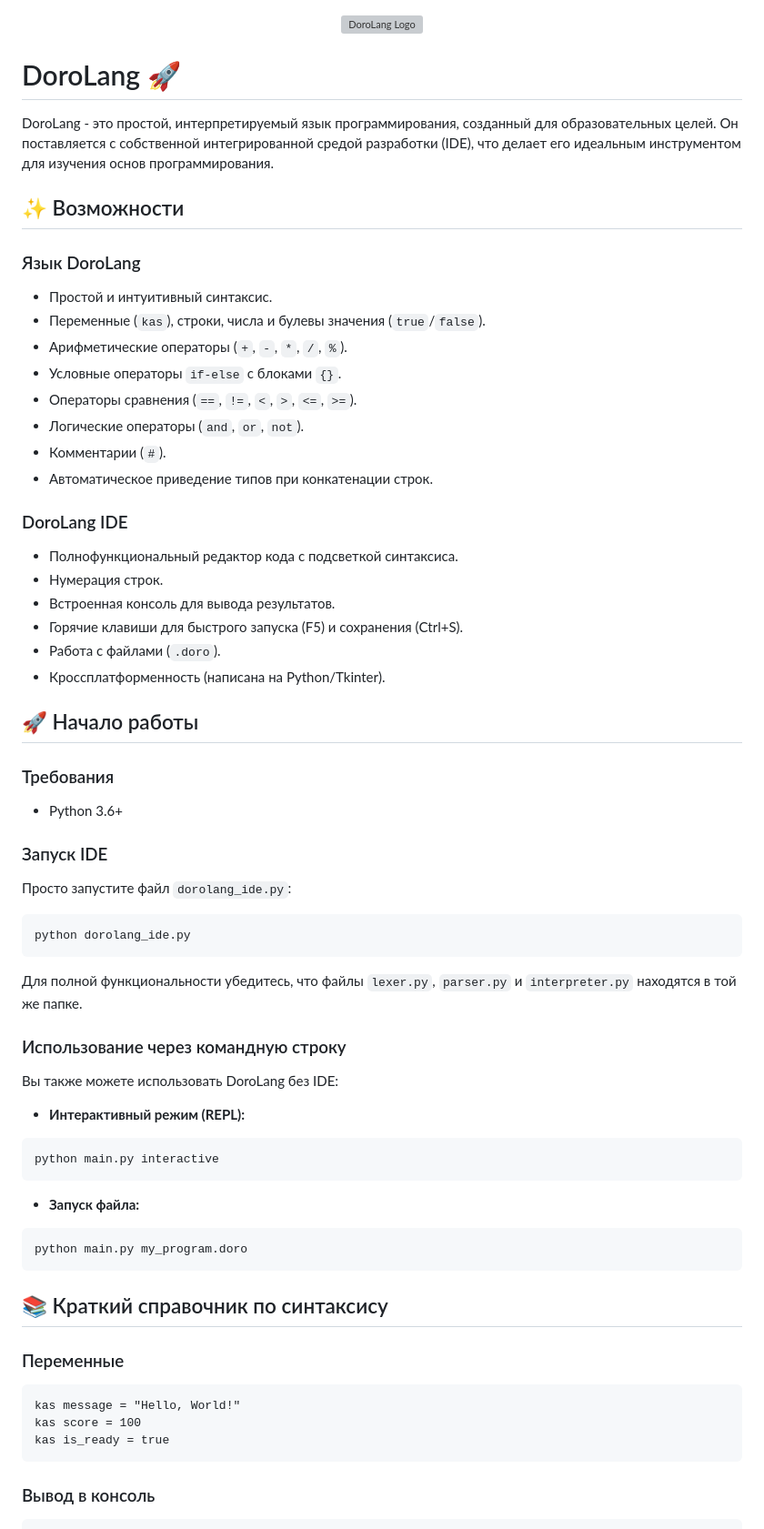
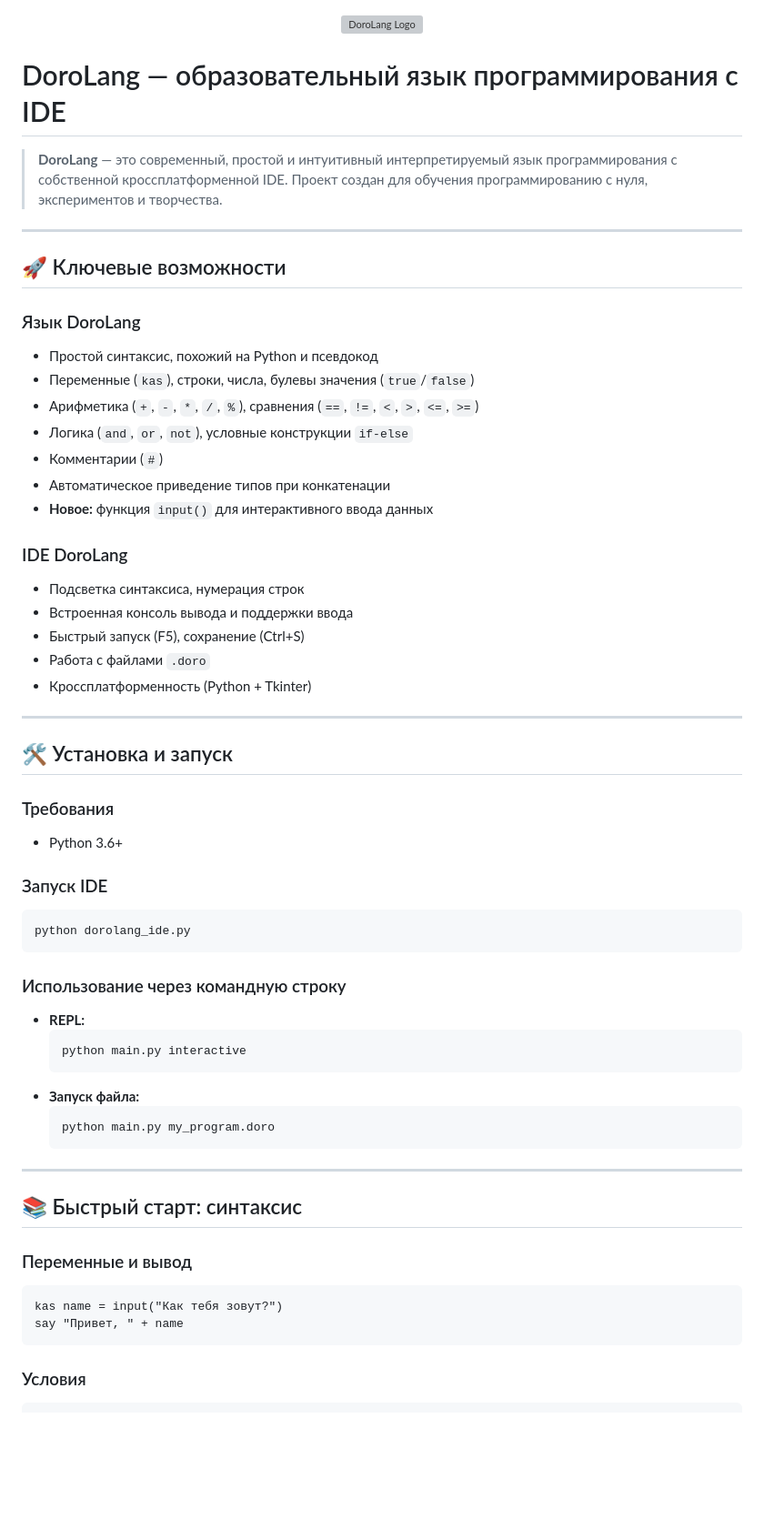
Before and after one commit to dorofi/dorolang, a Markdown page: README.md, the part around the change printed below. Shown: that part at 91% size. GitHub-like rendering; blank space fills up the shorter version; grey boxes are pictures that could not be loaded.

Commit message:
docs: обновлен README.md — добавлено описание input(), улучшены примеры и структура, добавлен changelog и FAQ

````diff
--- a/README.md
+++ b/README.md
@@ -2,61 +2,61 @@
   <img src="doroff_logo.svg" alt="DoroLang Logo" width="160"/>
 </p>
 
-# DoroLang 🚀
+# DoroLang — образовательный язык программирования с IDE
 
-DoroLang - это простой, интерпретируемый язык программирования, созданный для образовательных целей. Он поставляется с собственной интегрированной средой разработки (IDE), что делает его идеальным инструментом для изучения основ программирования.
+> **DoroLang** — это современный, простой и интуитивный интерпретируемый язык программирования с собственной кроссплатформенной IDE. Проект создан для обучения программированию с нуля, экспериментов и творчества.
 
-## ✨ Возможности
+---
+
+## 🚀 Ключевые возможности
 
 ### Язык DoroLang
-*   Простой и интуитивный синтаксис.
-*   Переменные (`kas`), строки, числа и булевы значения (`true`/`false`).
-*   Арифметические операторы (`+`, `-`, `*`, `/`, `%`).
-*   Условные операторы `if-else` с блоками `{}`.
-*   Операторы сравнения (`==`, `!=`, `<`, `>`, `<=`, `>=`).
-*   Логические операторы (`and`, `or`, `not`).
-*   Комментарии (`#`).
-*   Автоматическое приведение типов при конкатенации строк.
+- Простой синтаксис, похожий на Python и псевдокод
+- Переменные (`kas`), строки, числа, булевы значения (`true`/`false`)
+- Арифметика (`+`, `-`, `*`, `/`, `%`), сравнения (`==`, `!=`, `<`, `>`, `<=`, `>=`)
+- Логика (`and`, `or`, `not`), условные конструкции `if-else`
+- Комментарии (`#`)
+- Автоматическое приведение типов при конкатенации
+- **Новое:** функция `input()` для интерактивного ввода данных
 
-### DoroLang IDE
-*   Полнофункциональный редактор кода с подсветкой синтаксиса.
-*   Нумерация строк.
-*   Встроенная консоль для вывода результатов.
-*   Горячие клавиши для быстрого запуска (F5) и сохранения (Ctrl+S).
-*   Работа с файлами (`.doro`).
-*   Кроссплатформенность (написана на Python/Tkinter).
+### IDE DoroLang
+- Подсветка синтаксиса, нумерация строк
+- Встроенная консоль вывода и поддержки ввода
+- Быстрый запуск (F5), сохранение (Ctrl+S)
+- Работа с файлами `.doro`
+- Кроссплатформенность (Python + Tkinter)
 
-## 🚀 Начало работы
+---
+
+## 🛠️ Установка и запуск
 
 ### Требования
-*   Python 3.6+
+- Python 3.6+
 
 ### Запуск IDE
-Просто запустите файл `dorolang_ide.py`:
-```bash
+```zsh
 python dorolang_ide.py
 ```
-Для полной функциональности убедитесь, что файлы `lexer.py`, `parser.py` и `interpreter.py` находятся в той же папке.
 
 ### Использование через командную строку
-Вы также можете использовать DoroLang без IDE:
-*   **Интерактивный режим (REPL):**
-  ```bash
+- **REPL:**
+  ```zsh
   python main.py interactive
   ```
-*   **Запуск файла:**
-  ```bash
+- **Запуск файла:**
+  ```zsh
   python main.py my_program.doro
   ```
 
-## 📚 Краткий справочник по синтаксису
+---
 
-### Переменные
+## 📚 Быстрый старт: синтаксис
+
+### Переменные и вывод
 ```doro
-kas message = "Hello, World!"
-kas score = 100
-kas is_ready = true
+kas name = input("Как тебя зовут?")
+say "Привет, " + name
 ```
 
-### Вывод в консоль
+### Условия
 ```doro
````
Also changed, not shown: other parts of README.md (+30 -37 lines).
